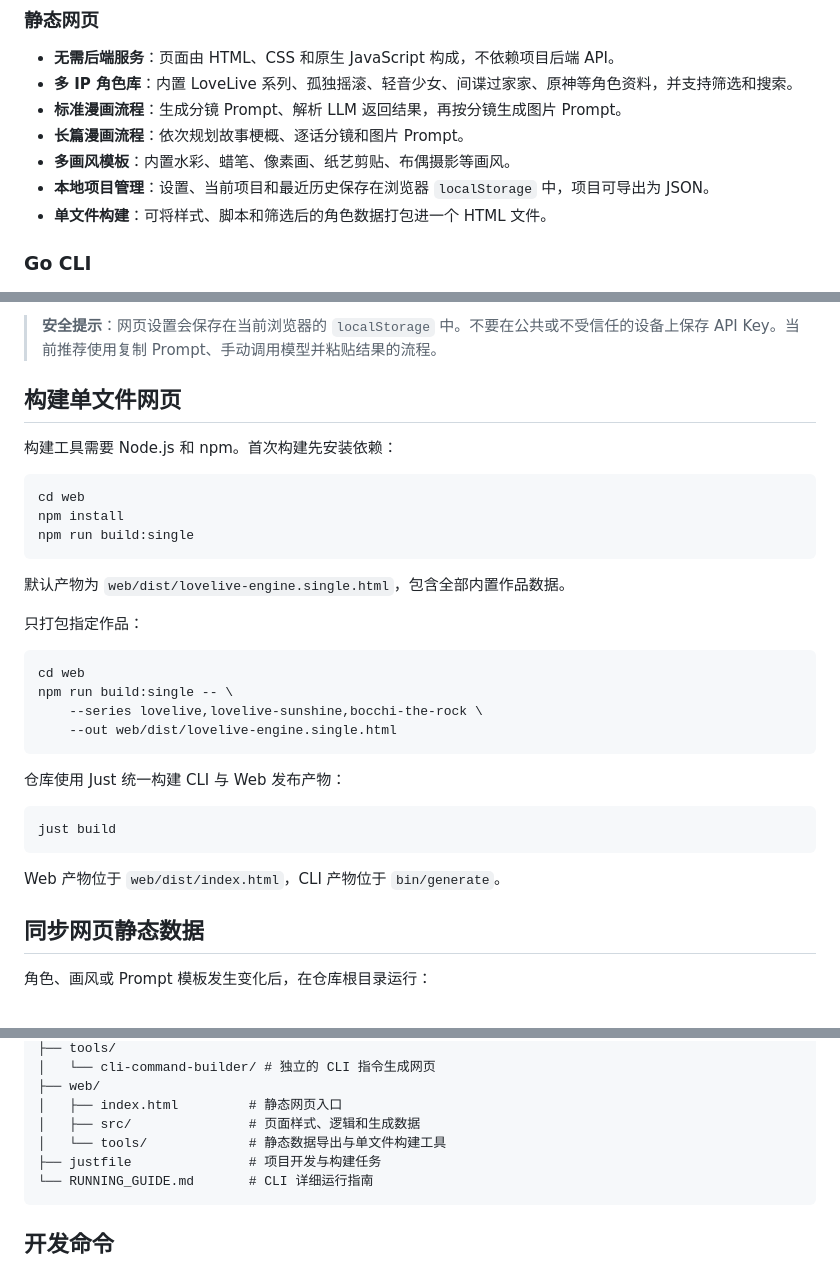
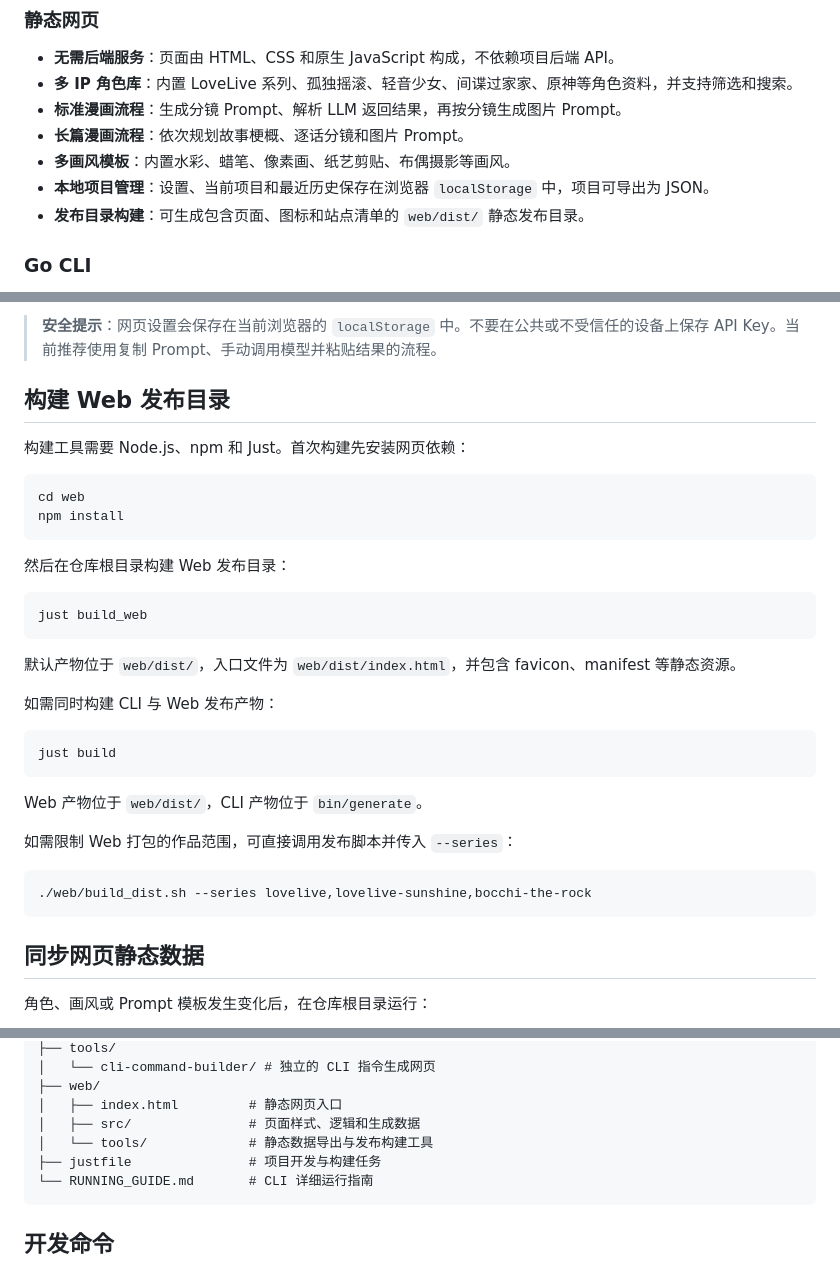
Before and after one commit to aimerneige/muse-oracle-engine, a Markdown page: README.md, 3 parts joined by grey strips. Drawn GitHub-style.

Commit message:
docs: update web build output documentation

````diff
--- a/README.md
+++ b/README.md
@@ -19,7 +19,7 @@
 - **长篇漫画流程**：依次规划故事梗概、逐话分镜和图片 Prompt。
 - **多画风模板**：内置水彩、蜡笔、像素画、纸艺剪贴、布偶摄影等画风。
 - **本地项目管理**：设置、当前项目和最近历史保存在浏览器 `localStorage` 中，项目可导出为 JSON。
-- **单文件构建**：可将样式、脚本和筛选后的角色数据打包进一个 HTML 文件。
+- **发布目录构建**：可生成包含页面、图标和站点清单的 `web/dist/` 静态发布目录。
 
 ### Go CLI
 
@@ -48,34 +48,36 @@ python3 -m http.server 8080
 
 > **安全提示**：网页设置会保存在当前浏览器的 `localStorage` 中。不要在公共或不受信任的设备上保存 API Key。当前推荐使用复制 Prompt、手动调用模型并粘贴结果的流程。
 
-## 构建单文件网页
+## 构建 Web 发布目录
 
-构建工具需要 Node.js 和 npm。首次构建先安装依赖：
+构建工具需要 Node.js、npm 和 Just。首次构建先安装网页依赖：
 
 ```bash
 cd web
 npm install
-npm run build:single
 ```
 
-默认产物为 `web/dist/lovelive-engine.single.html`，包含全部内置作品数据。
-
-只打包指定作品：
+然后在仓库根目录构建 Web 发布目录：
 
 ```bash
-cd web
-npm run build:single -- \
-    --series lovelive,lovelive-sunshine,bocchi-the-rock \
-    --out web/dist/lovelive-engine.single.html
+just build_web
 ```
 
-仓库使用 Just 统一构建 CLI 与 Web 发布产物：
+默认产物位于 `web/dist/`，入口文件为 `web/dist/index.html`，并包含 favicon、manifest 等静态资源。
+
+如需同时构建 CLI 与 Web 发布产物：
 
 ```bash
 just build
 ```
 
-Web 产物位于 `web/dist/index.html`，CLI 产物位于 `bin/generate`。
+Web 产物位于 `web/dist/`，CLI 产物位于 `bin/generate`。
+
+如需限制 Web 打包的作品范围，可直接调用发布脚本并传入 `--series`：
+
+```bash
+./web/build_dist.sh --series lovelive,lovelive-sunshine,bocchi-the-rock
+```
 
 ## 同步网页静态数据
 
@@ -144,7 +146,7 @@ CLI 的环境变量、长篇漫画、自定义角色和自定义画风说明见
 ├── web/
 │   ├── index.html         # 静态网页入口
 │   ├── src/               # 页面样式、逻辑和生成数据
-│   └── tools/             # 静态数据导出与单文件构建工具
+│   └── tools/             # 静态数据导出与发布构建工具
 ├── justfile               # 项目开发与构建任务
 └── RUNNING_GUIDE.md       # CLI 详细运行指南
 ```
````
